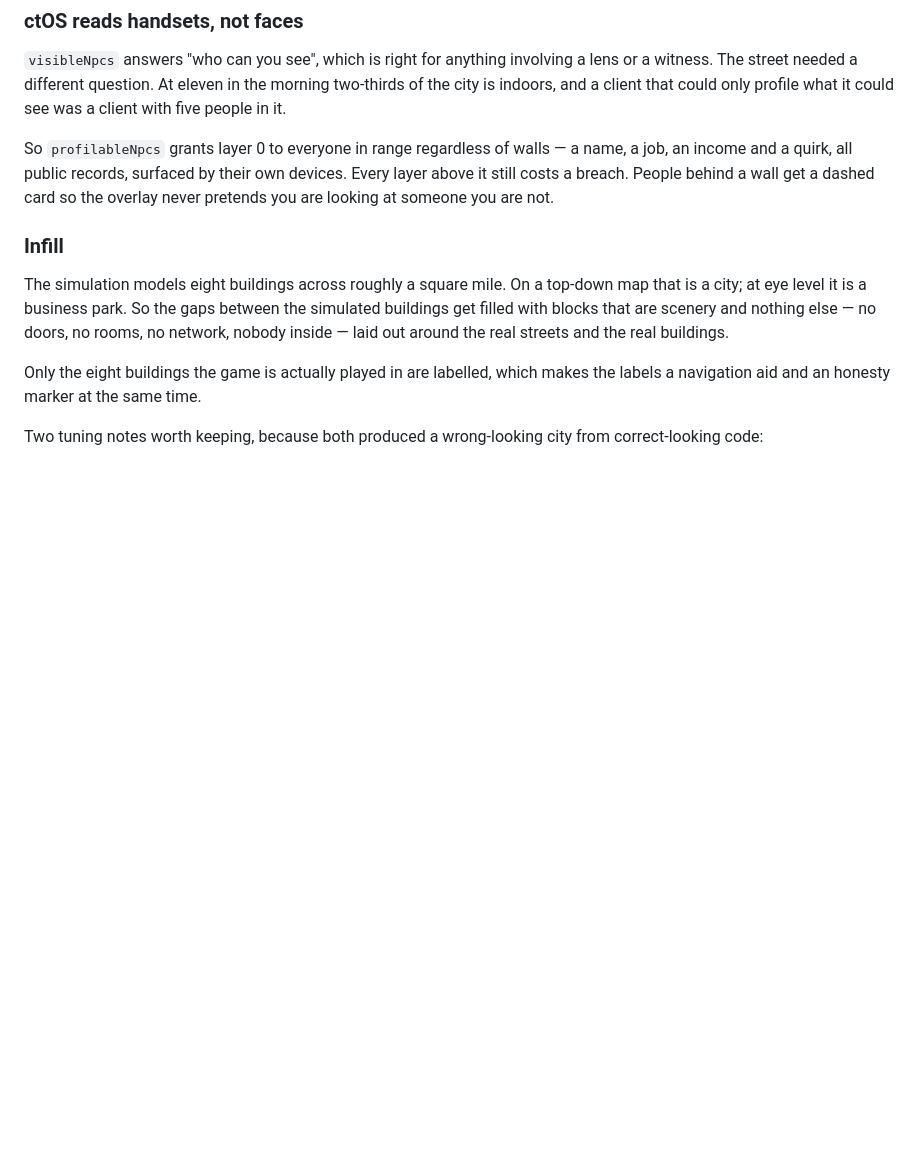
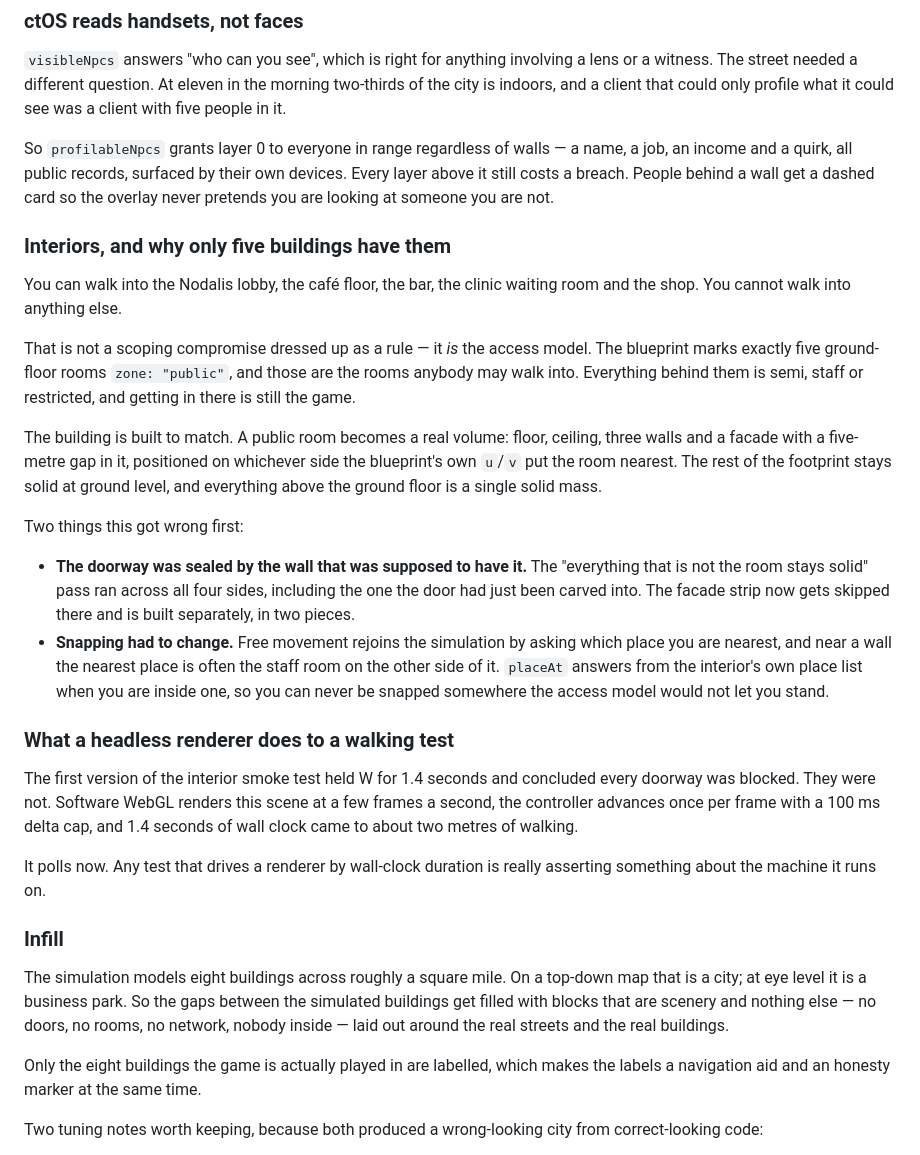
Before and after one commit to AES256Afro/DedSec, a Markdown page: docs/design.md, the part around the change. Drawn GitHub-style; blank space fills up the shorter version.

```diff
--- a/docs/design.md
+++ b/docs/design.md
@@ -385,6 +385,45 @@ devices. Every layer above it still costs a breach. People behind a wall get a
 dashed card so the overlay never pretends you are looking at someone you are
 not.
 
+### Interiors, and why only five buildings have them
+
+You can walk into the Nodalis lobby, the café floor, the bar, the clinic waiting
+room and the shop. You cannot walk into anything else.
+
+That is not a scoping compromise dressed up as a rule — it *is* the access
+model. The blueprint marks exactly five ground-floor rooms `zone: "public"`, and
+those are the rooms anybody may walk into. Everything behind them is semi, staff
+or restricted, and getting in there is still the game.
+
+The building is built to match. A public room becomes a real volume: floor,
+ceiling, three walls and a facade with a five-metre gap in it, positioned on
+whichever side the blueprint's own `u`/`v` put the room nearest. The rest of the
+footprint stays solid at ground level, and everything above the ground floor is
+a single solid mass.
+
+Two things this got wrong first:
+
+- **The doorway was sealed by the wall that was supposed to have it.** The
+  "everything that is not the room stays solid" pass ran across all four sides,
+  including the one the door had just been carved into. The facade strip now
+  gets skipped there and is built separately, in two pieces.
+- **Snapping had to change.** Free movement rejoins the simulation by asking
+  which place you are nearest, and near a wall the nearest place is often the
+  staff room on the other side of it. `placeAt` answers from the interior's own
+  place list when you are inside one, so you can never be snapped somewhere the
+  access model would not let you stand.
+
+### What a headless renderer does to a walking test
+
+The first version of the interior smoke test held W for 1.4 seconds and
+concluded every doorway was blocked. They were not. Software WebGL renders this
+scene at a few frames a second, the controller advances once per frame with a
+100 ms delta cap, and 1.4 seconds of wall clock came to about two metres of
+walking.
+
+It polls now. Any test that drives a renderer by wall-clock duration is really
+asserting something about the machine it runs on.
+
 ### Infill
 
 The simulation models eight buildings across roughly a square mile. On a
```
Also changed, not shown: README.md (+8 -2 lines), docs/screenshot.png, 5 other files.
